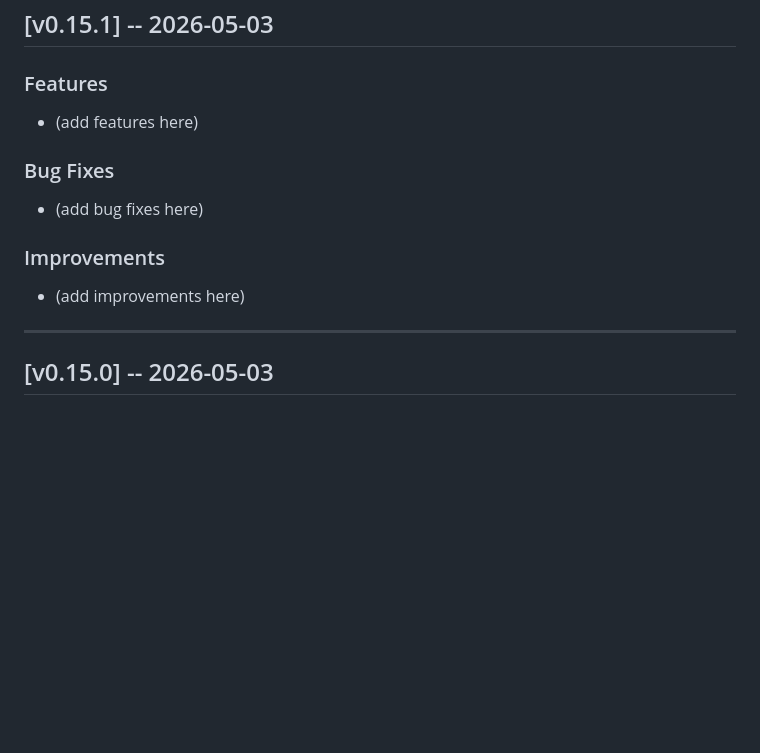
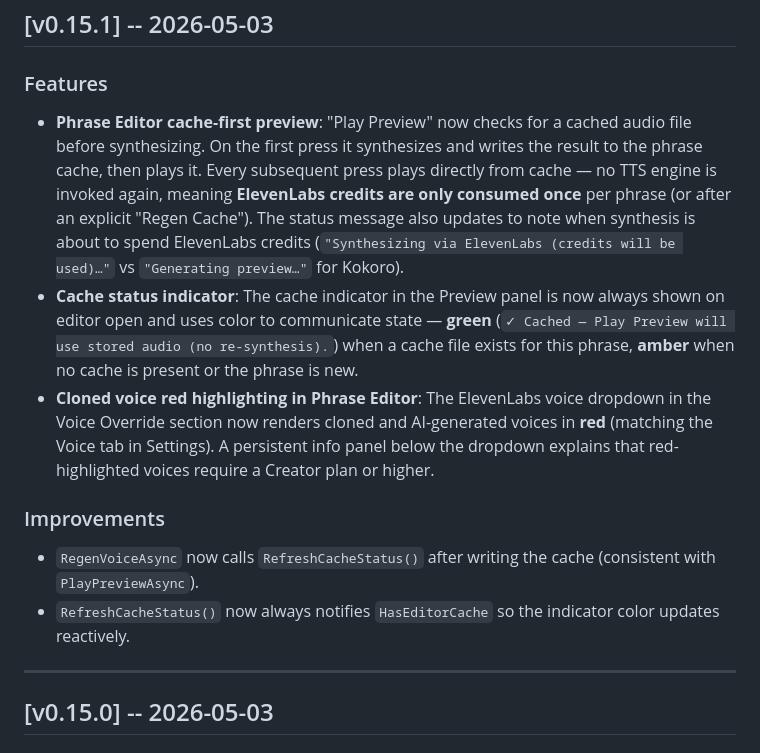
Before and after one commit to FinickySpider/VoxBridge-TTS, a Markdown page: CHANGELOG.md, the part around the change. Drawn GitHub-style; blank space fills up the shorter version.

Commit message:
feat: add Phrase Editor cache-first preview, cache status indicator, and cloned voice highlighting

```diff
--- a/CHANGELOG.md
+++ b/CHANGELOG.md
@@ -12,15 +12,14 @@ All notable changes to TTS Communication Tool are documented here.
 
 ### Features
 
-- (add features here)
-
-### Bug Fixes
-
-- (add bug fixes here)
+- **Phrase Editor cache-first preview**: "Play Preview" now checks for a cached audio file before synthesizing. On the first press it synthesizes and writes the result to the phrase cache, then plays it. Every subsequent press plays directly from cache — no TTS engine is invoked again, meaning **ElevenLabs credits are only consumed once** per phrase (or after an explicit "Regen Cache"). The status message also updates to note when synthesis is about to spend ElevenLabs credits (`"Synthesizing via ElevenLabs (credits will be used)…"` vs `"Generating preview…"` for Kokoro).
+- **Cache status indicator**: The cache indicator in the Preview panel is now always shown on editor open and uses color to communicate state — **green** (`✓ Cached — Play Preview will use stored audio (no re-synthesis).`) when a cache file exists for this phrase, **amber** when no cache is present or the phrase is new.
+- **Cloned voice red highlighting in Phrase Editor**: The ElevenLabs voice dropdown in the Voice Override section now renders cloned and AI-generated voices in **red** (matching the Voice tab in Settings). A persistent info panel below the dropdown explains that red-highlighted voices require a Creator plan or higher.
 
 ### Improvements
 
-- (add improvements here)
+- `RegenVoiceAsync` now calls `RefreshCacheStatus()` after writing the cache (consistent with `PlayPreviewAsync`).
+- `RefreshCacheStatus()` now always notifies `HasEditorCache` so the indicator color updates reactively.
 
 ---
 ## [v0.15.0] -- 2026-05-03
```
